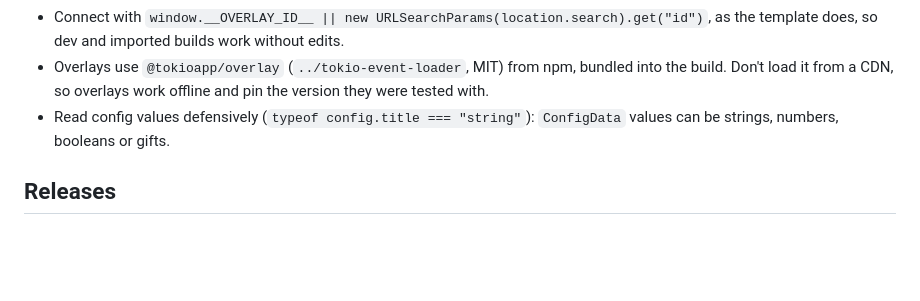
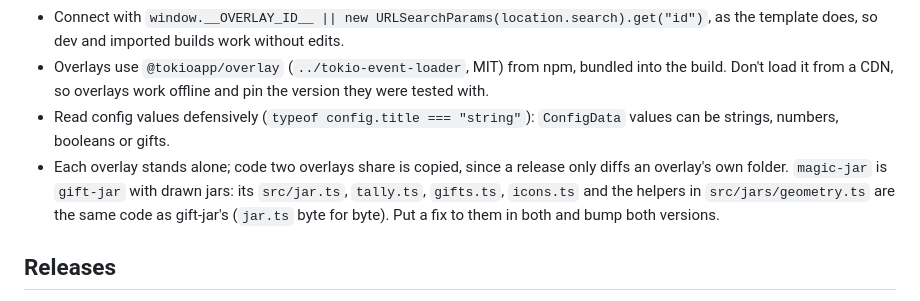
Before and after one commit to tokio-app/overlays, a Markdown page: AGENTS.md, the part around the change. Rendered like a GitHub page; blank space fills up the shorter version.

Commit message:
docs: note that magic-jar copies gift-jar's engine

```diff
--- a/AGENTS.md
+++ b/AGENTS.md
@@ -57,6 +57,7 @@ Generated, don't edit: `overlays/*/dist/`, `release/`.
 - Connect with `window.__OVERLAY_ID__ || new URLSearchParams(location.search).get("id")`, as the template does, so dev and imported builds work without edits.
 - Overlays use `@tokioapp/overlay` (`../tokio-event-loader`, MIT) from npm, bundled into the build. Don't load it from a CDN, so overlays work offline and pin the version they were tested with.
 - Read config values defensively (`typeof config.title === "string"`): `ConfigData` values can be strings, numbers, booleans or gifts.
+- Each overlay stands alone; code two overlays share is copied, since a release only diffs an overlay's own folder. `magic-jar` is `gift-jar` with drawn jars: its `src/jar.ts`, `tally.ts`, `gifts.ts`, `icons.ts` and the helpers in `src/jars/geometry.ts` are the same code as gift-jar's (`jar.ts` byte for byte). Put a fix to them in both and bump both versions.
 
 ## Releases
 
```
